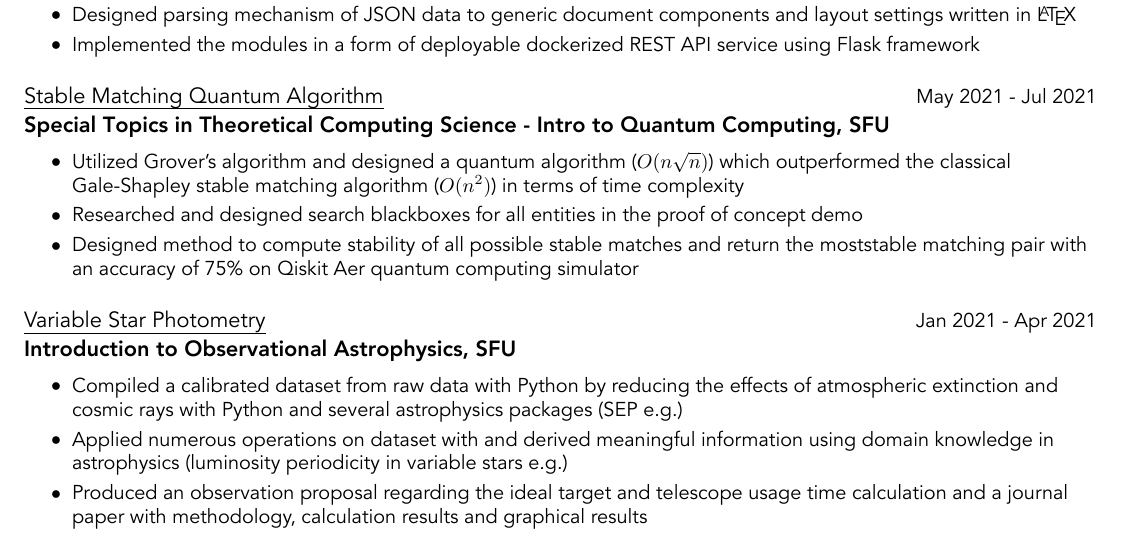
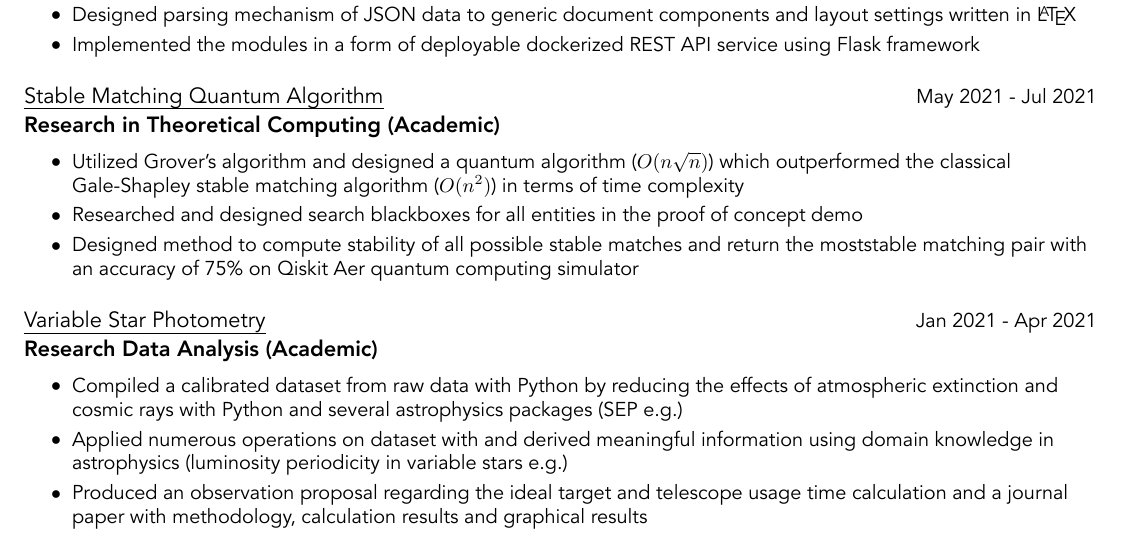
Before and after one commit to hykelvinlee42/resumpy, a LaTeX CV (export/resume.tex): part of page 2 of 2, cut so that both start at the same text. The pictures show the PDF file export/resume.pdf that the author committed with the source.

Commit message:
updated resume - Dec 13, 2022

```diff
--- a/export/resume.tex
+++ b/export/resume.tex
@@ -143,12 +143,12 @@
 \resumeItem{Designed parsing mechanism of JSON data to generic document components and layout settings written in \LaTeX}%
 \resumeItem{Implemented the modules in a form of deployable dockerized REST API service using Flask framework}%
 \resumeItemListEnd%
-\resumeProject{\href{https://github.com/hykelvinlee42/quantum-stable-matching}{Stable Matching Quantum Algorithm}}{Special Topics in Theoretical Computing Science {-} Intro to Quantum Computing, SFU}{May 2021 - Jul 2021}%
+\resumeProject{\href{https://github.com/hykelvinlee42/quantum-stable-matching}{Stable Matching Quantum Algorithm}}{Research in Theoretical Computing (Academic)}{May 2021 - Jul 2021}%
 \resumeItem{Utilized Grover’s algorithm and designed a quantum algorithm ($O(n\sqrt{n})$) which outperformed the classical Gale-Shapley stable matching algorithm ($O(n^2)$) in terms of time complexity}%
 \resumeItem{Researched and designed search blackboxes for all entities in the proof of concept demo}%
 \resumeItem{Designed method to compute stability of all possible stable matches and return the moststable matching pair with an accuracy of 75\% on Qiskit Aer quantum computing simulator}%
 \resumeItemListEnd%
-\resumeProject{\href{https://github.com/hykelvinlee42/RRLeo-Photometry}{Variable Star Photometry}}{Introduction to Observational Astrophysics, SFU}{Jan 2021 - Apr 2021}%
+\resumeProject{\href{https://github.com/hykelvinlee42/RRLeo-Photometry}{Variable Star Photometry}}{Research Data Analysis (Academic)}{Jan 2021 - Apr 2021}%
 \resumeItem{Compiled a calibrated dataset from raw data with Python by reducing the effects of atmospheric extinction and cosmic rays with Python and several astrophysics packages (SEP e.g.)}%
 \resumeItem{Applied numerous operations on dataset with and derived meaningful information using domain knowledge in astrophysics (luminosity periodicity in variable stars e.g.)}%
 \resumeItem{Produced an observation proposal regarding the ideal target and telescope usage time calculation and a journal paper with methodology, calculation results and graphical results}%
```
Also changed, not shown: export/resume.pdf, export/resume.tex (2 more changed lines), 1 other file.
